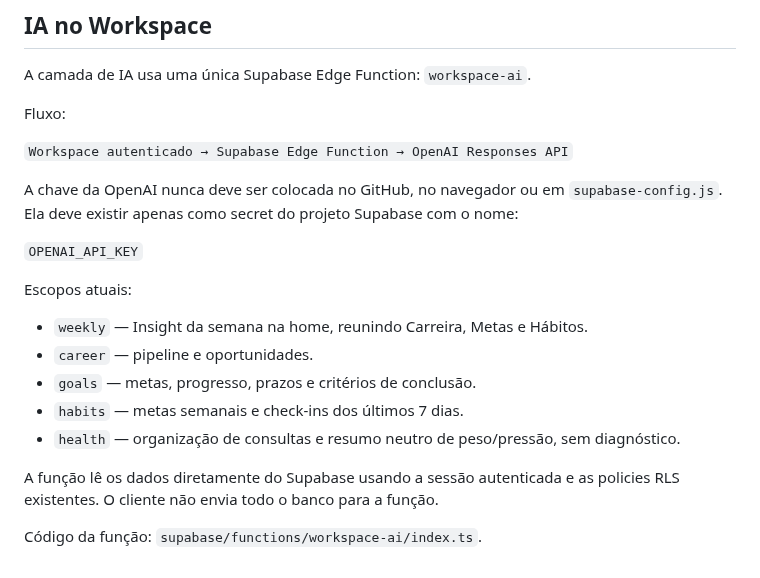
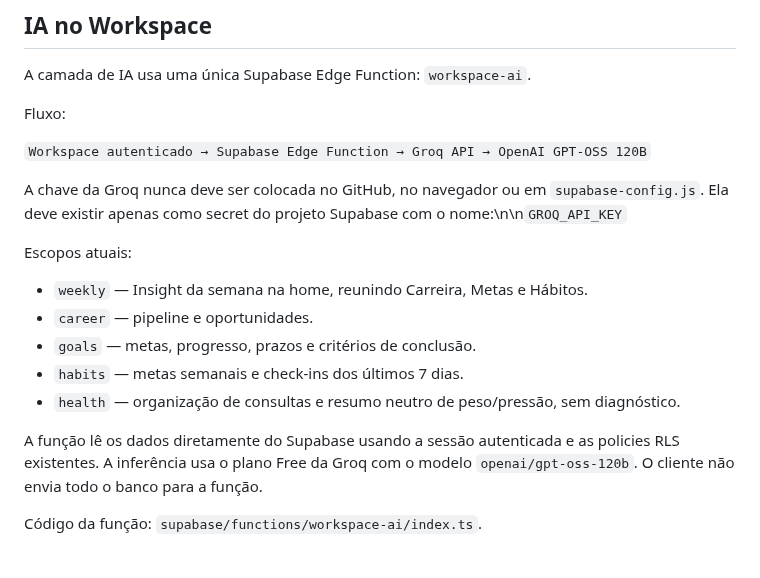
Before and after one commit to lucasdemrodrigues/lucasdemrodrigues.github.io, a Markdown page: workspace/README.md, the part around the change. GitHub-like rendering.

Commit message:
Document free Groq AI provider

```diff
--- a/workspace/README.md
+++ b/workspace/README.md
@@ -69,11 +69,9 @@ A camada de IA usa uma única Supabase Edge Function: `workspace-ai`.
 
 Fluxo:
 
-`Workspace autenticado → Supabase Edge Function → OpenAI Responses API`
+`Workspace autenticado → Supabase Edge Function → Groq API → OpenAI GPT-OSS 120B`
 
-A chave da OpenAI nunca deve ser colocada no GitHub, no navegador ou em `supabase-config.js`. Ela deve existir apenas como secret do projeto Supabase com o nome:
-
-`OPENAI_API_KEY`
+A chave da Groq nunca deve ser colocada no GitHub, no navegador ou em `supabase-config.js`. Ela deve existir apenas como secret do projeto Supabase com o nome:\n\n`GROQ_API_KEY`
 
 Escopos atuais:
 
@@ -83,6 +81,6 @@ Escopos atuais:
 - `habits` — metas semanais e check-ins dos últimos 7 dias.
 - `health` — organização de consultas e resumo neutro de peso/pressão, sem diagnóstico.
 
-A função lê os dados diretamente do Supabase usando a sessão autenticada e as policies RLS existentes. O cliente não envia todo o banco para a função.
+A função lê os dados diretamente do Supabase usando a sessão autenticada e as policies RLS existentes. A inferência usa o plano Free da Groq com o modelo `openai/gpt-oss-120b`. O cliente não envia todo o banco para a função.
 
 Código da função: `supabase/functions/workspace-ai/index.ts`.
```
